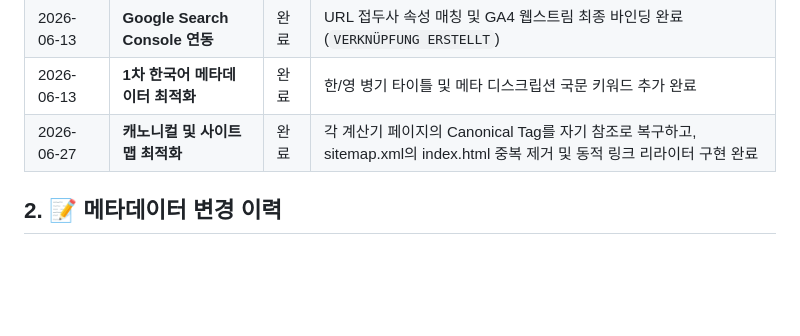
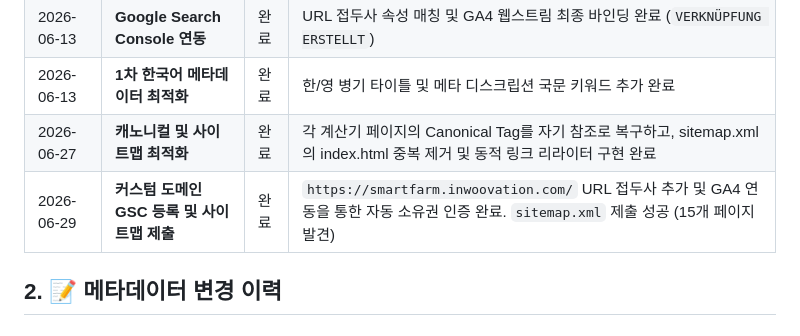
Before and after one commit to vmffkxhs2362-svg/smartfarm-engineering-lab, a Markdown page: SEO_LOG.md, the part around the change. GitHub-like rendering; blank space fills up the shorter version.

Commit message:
Update SEO_LOG.md with custom domain GSC registration and sitemap submission

```diff
--- a/SEO_LOG.md
+++ b/SEO_LOG.md
@@ -10,6 +10,7 @@
 | 2026-06-13 | **Google Search Console 연동** | 완료 | URL 접두사 속성 매칭 및 GA4 웹스트림 최종 바인딩 완료 (`VERKNÜPFUNG ERSTELLT`) |
 | 2026-06-13 | **1차 한국어 메타데이터 최적화** | 완료 | 한/영 병기 타이틀 및 메타 디스크립션 국문 키워드 추가 완료 |
 | 2026-06-27 | **캐노니컬 및 사이트맵 최적화** | 완료 | 각 계산기 페이지의 Canonical Tag를 자기 참조로 복구하고, sitemap.xml의 index.html 중복 제거 및 동적 링크 리라이터 구현 완료 |
+| 2026-06-29 | **커스텀 도메인 GSC 등록 및 사이트맵 제출** | 완료 | `https://smartfarm.inwoovation.com/` URL 접두사 추가 및 GA4 연동을 통한 자동 소유권 인증 완료. `sitemap.xml` 제출 성공 (15개 페이지 발견) |
 
 ## 2. 📝 메타데이터 변경 이력
 
```
